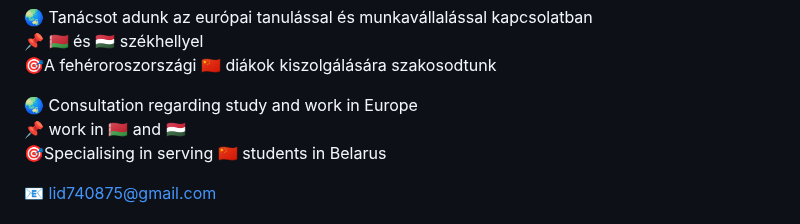
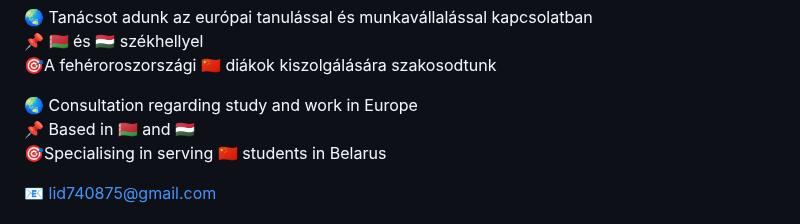
Before and after one commit to bytoma/bytoma.github.io, a Markdown page: README.md, the part around the change. GitHub-like rendering.

```diff
--- a/README.md
+++ b/README.md
@@ -13,7 +13,7 @@
 :dart:A fehéroroszországi 🇨🇳 diákok kiszolgálására szakosodtunk <br>
 
 :earth_asia: Consultation regarding study and work in Europe <br>
-:pushpin: work in :belarus: and :hungary: <br>
+:pushpin: Based in :belarus: and :hungary: <br>
 :dart:Specialising in serving 🇨🇳 students in Belarus <br>
 
 :e-mail: lid740875@gmail.com <br>
```
